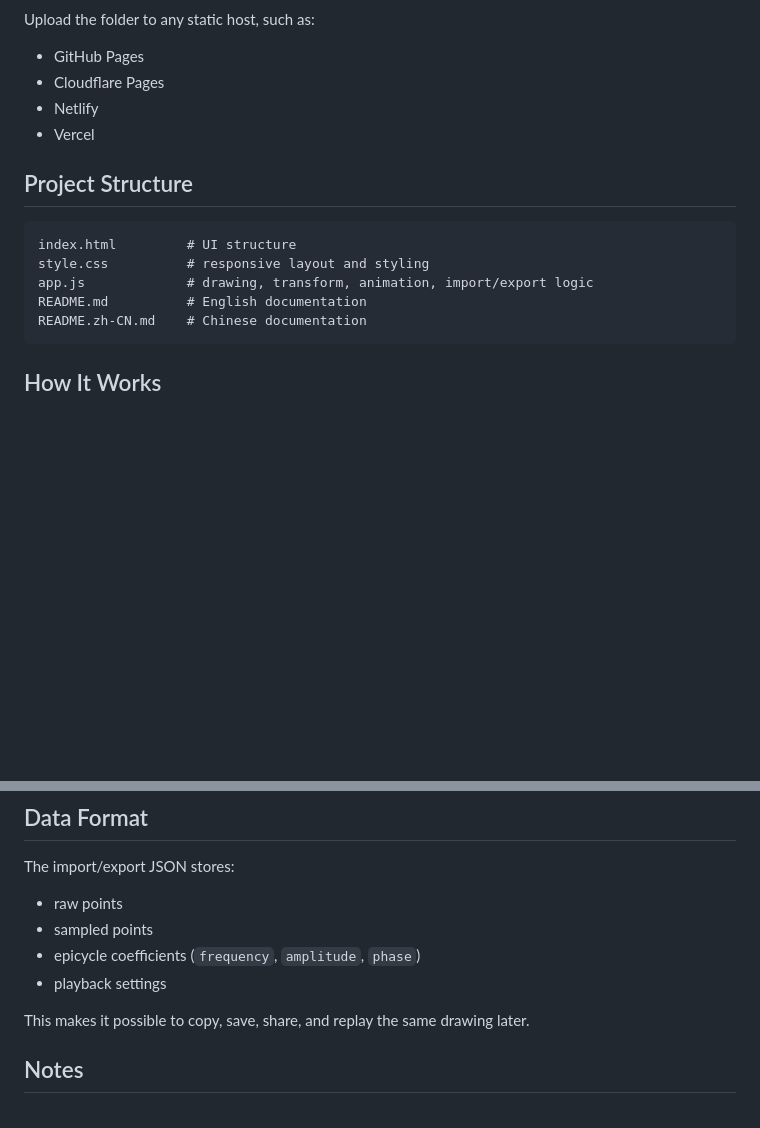
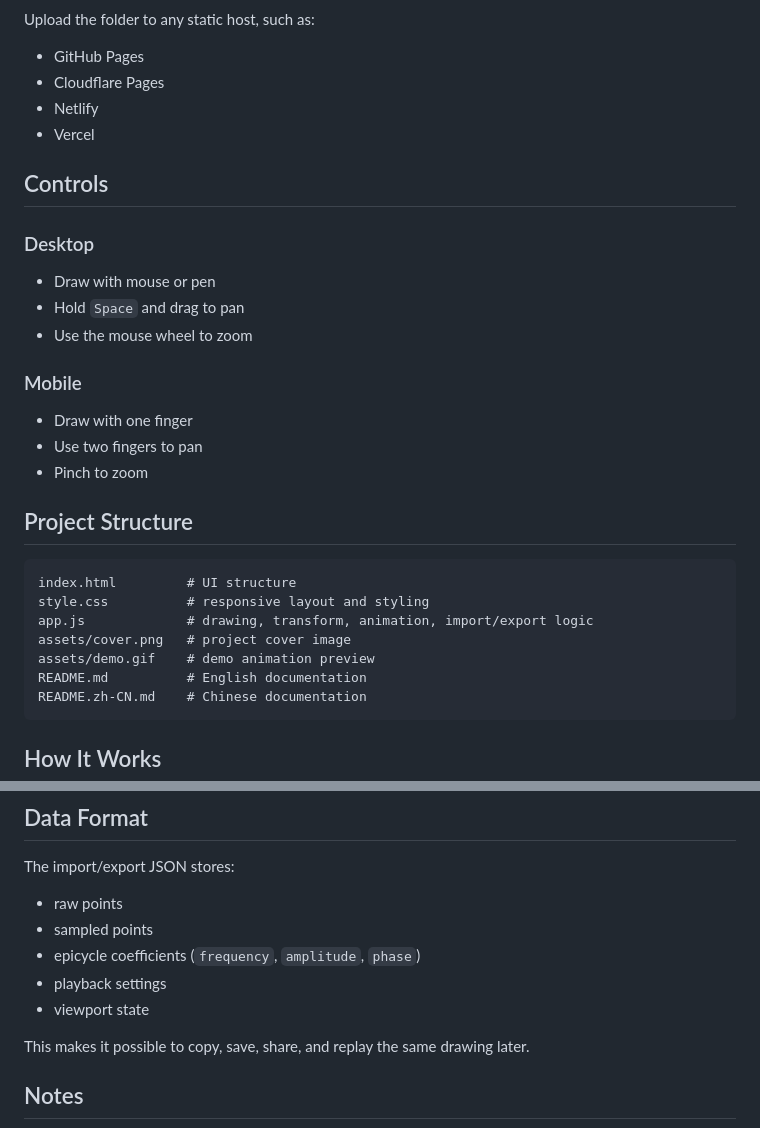
Before and after one commit to Dreaminmaster/fourier-visualizer-html, a Markdown page: README.md, 2 parts joined by grey strips. GitHub-like rendering; blank space fills up the shorter version.

````diff
--- a/README.md
+++ b/README.md
@@ -46,12 +54,28 @@ Upload the folder to any static host, such as:
 - Netlify
 - Vercel
 
+## Controls
+
+### Desktop
+
+- Draw with mouse or pen
+- Hold `Space` and drag to pan
+- Use the mouse wheel to zoom
+
+### Mobile
+
+- Draw with one finger
+- Use two fingers to pan
+- Pinch to zoom
+
 ## Project Structure
 
 ```text
 index.html         # UI structure
 style.css          # responsive layout and styling
 app.js             # drawing, transform, animation, import/export logic
+assets/cover.png   # project cover image
+assets/demo.gif    # demo animation preview
 README.md          # English documentation
 README.zh-CN.md    # Chinese documentation
 ```
@@ -72,6 +96,7 @@ The import/export JSON stores:
 - sampled points
 - epicycle coefficients (`frequency`, `amplitude`, `phase`)
 - playback settings
+- viewport state
 
 This makes it possible to copy, save, share, and replay the same drawing later.
 
````
Also changed, not shown: other parts of README.md (+23 -15 lines), README.zh-CN.md (+38 -13 lines), assets/cover.png (added), assets/demo.gif (added), 5 other files.
